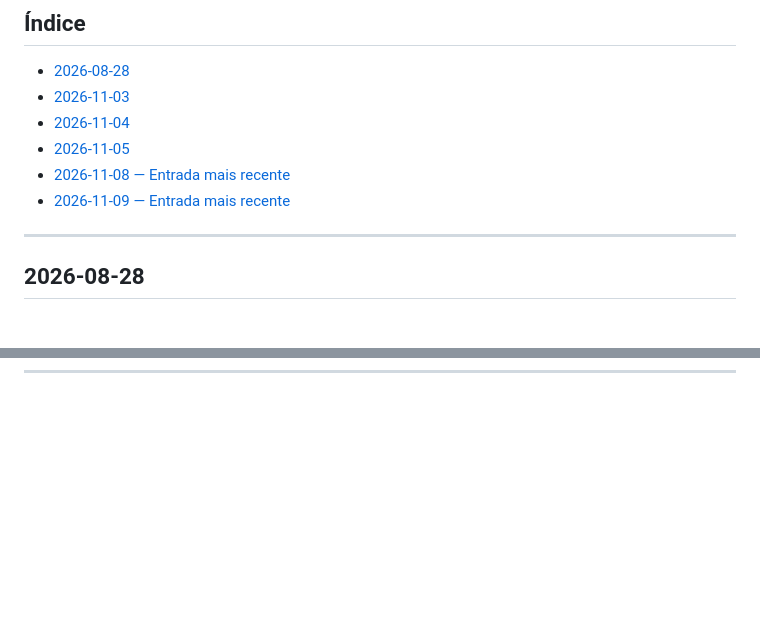
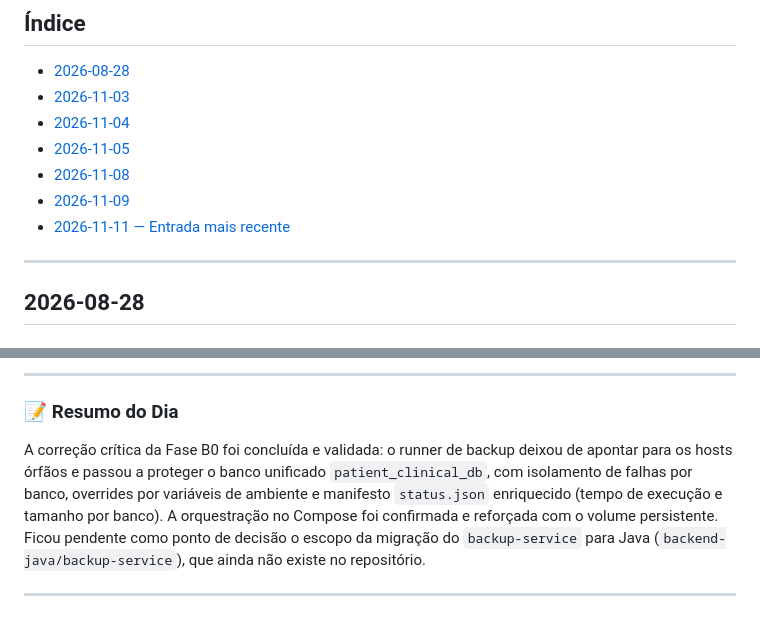
Before and after one commit to Carlos-Eduardo-Suassuna-Santiago/PROMPTUARIO_CORPORATIVO, a Markdown page: DIARIO_DE_BORDO.md, 2 parts joined by grey strips. Drawn GitHub-style; blank space fills up the shorter version.

Commit message:
docs: registra a correção do serviço de backup no diário de bordo

```diff
--- a/DIARIO_DE_BORDO.md
+++ b/DIARIO_DE_BORDO.md
@@ -10,8 +10,9 @@
 - [2026-11-03](#2026-11-03)
 - [2026-11-04](#2026-11-04)
 - [2026-11-05](#2026-11-05)
-- [2026-11-08 — Entrada mais recente](#2026-11-08)
-- [2026-11-09 — Entrada mais recente](#2026-11-09)
+- [2026-11-08](#2026-11-08)
+- [2026-11-09](#2026-11-09)
+- [2026-11-11 — Entrada mais recente](#2026-11-11)
 
 ---
 
@@ -662,3 +706,11 @@ A validação de integração do novo Gateway Java foi concluída com 30 testes
+---
+
+### 📝 Resumo do Dia
+
+A correção crítica da Fase B0 foi concluída e validada: o runner de backup deixou de apontar para os hosts órfãos e passou a proteger o banco unificado `patient_clinical_db`, com isolamento de falhas por banco, overrides por variáveis de ambiente e manifesto `status.json` enriquecido (tempo de execução e tamanho por banco). A orquestração no Compose foi confirmada e reforçada com o volume persistente. Ficou pendente como ponto de decisão o escopo da migração do `backup-service` para Java (`backend-java/backup-service`), que ainda não existe no repositório.
+
+---
+
 <!-- TEMPLATE PARA NOVO DIA — Copie o bloco abaixo ao iniciar uma nova entrada -->
 
 <!--
```
Also changed, not shown: other parts of DIARIO_DE_BORDO.md (+43 -0 lines).
